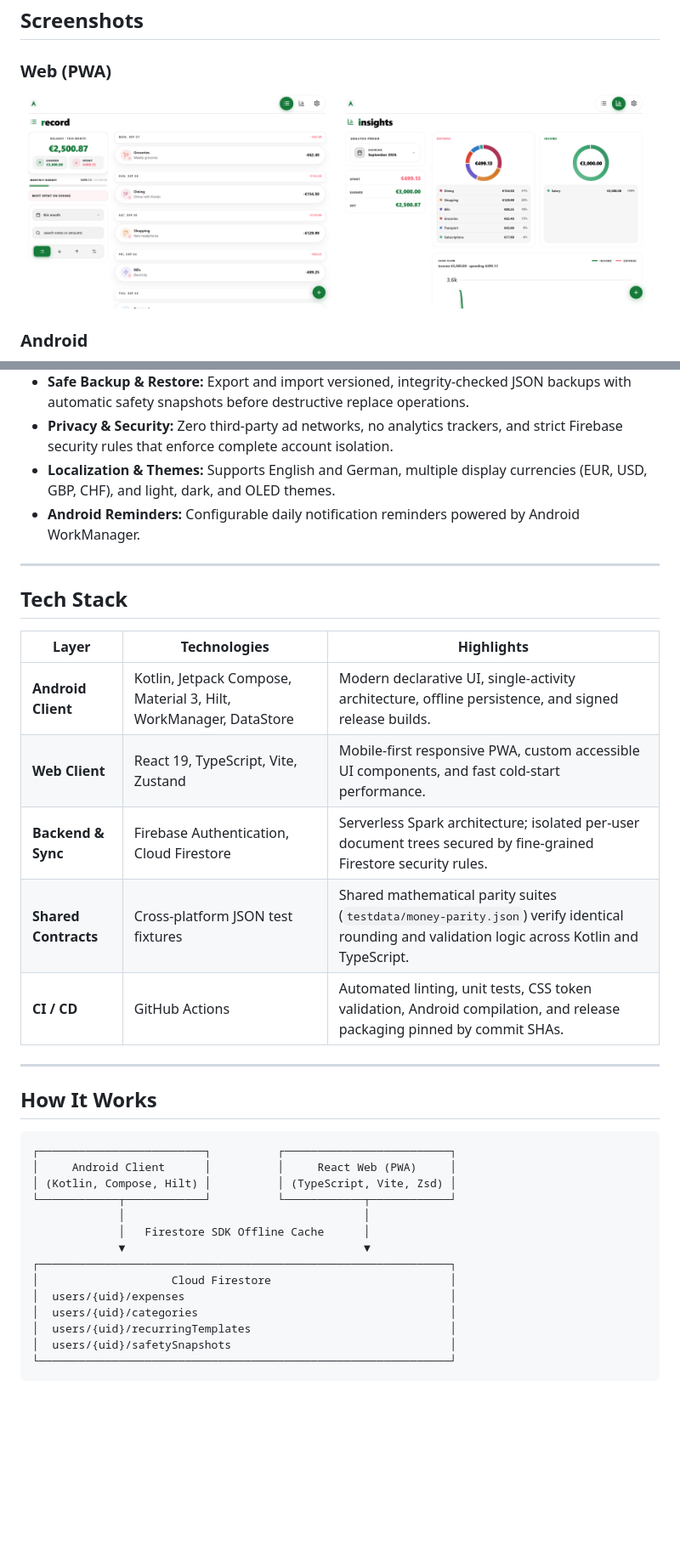
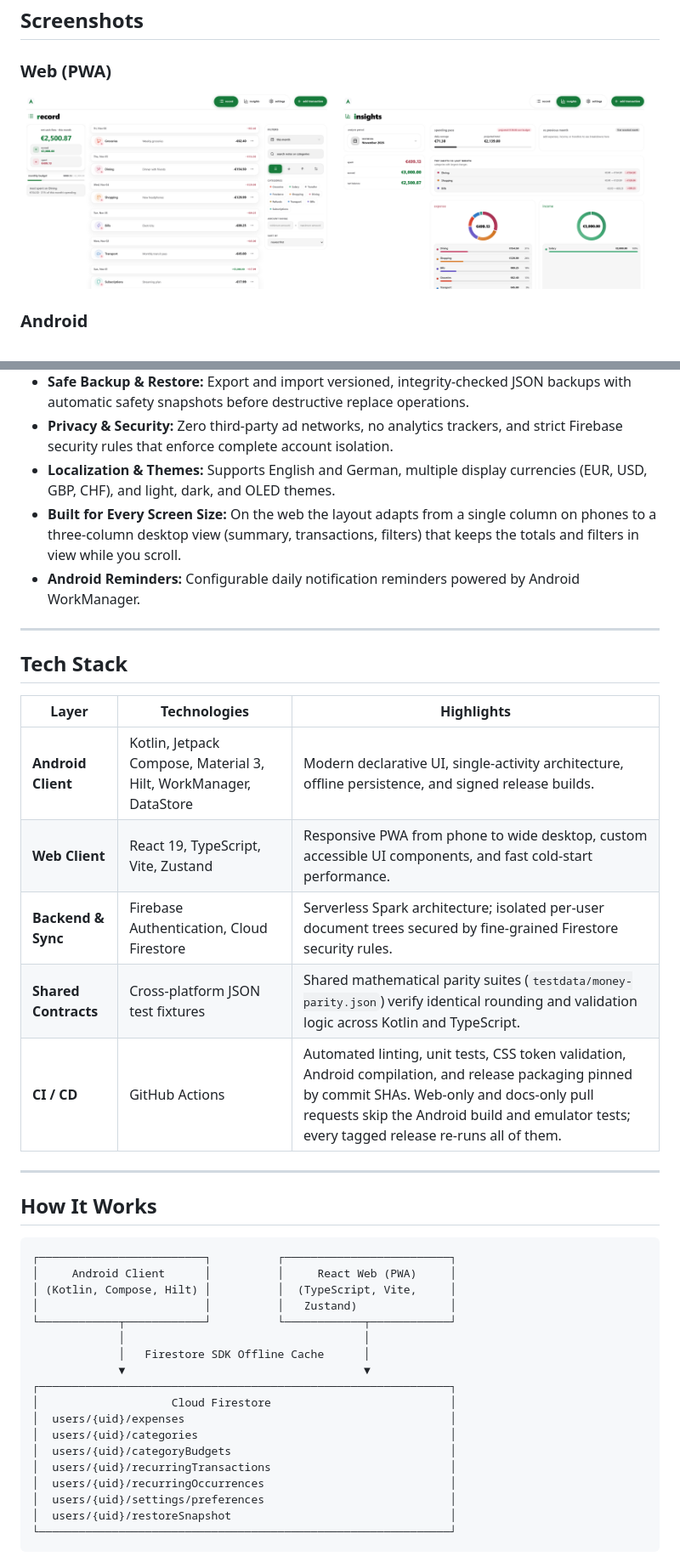
Before and after one commit to shareef01/ausgegeben, a Markdown page: README.md, 2 parts joined by grey strips. Shown at 85% size. GitHub-like rendering; pictures changed too: docs/screenshots/web/web-insights-light.png, docs/screenshots/web/web-record-light.png; blank space fills up the shorter version.

````diff
--- a/README.md
+++ b/README.md
@@ -54,6 +54,7 @@ I built Ausgegeben because I wanted a fast, private, and distraction-free tool t
 - **Safe Backup & Restore:** Export and import versioned, integrity-checked JSON backups with automatic safety snapshots before destructive replace operations.
 - **Privacy & Security:** Zero third-party ad networks, no analytics trackers, and strict Firebase security rules that enforce complete account isolation.
 - **Localization & Themes:** Supports English and German, multiple display currencies (EUR, USD, GBP, CHF), and light, dark, and OLED themes.
+- **Built for Every Screen Size:** On the web the layout adapts from a single column on phones to a three-column desktop view (summary, transactions, filters) that keeps the totals and filters in view while you scroll.
 - **Android Reminders:** Configurable daily notification reminders powered by Android WorkManager.
 
 ---
@@ -63,10 +64,10 @@ I built Ausgegeben because I wanted a fast, private, and distraction-free tool t
 | Layer | Technologies | Highlights |
 |---|---|---|
 | **Android Client** | Kotlin, Jetpack Compose, Material 3, Hilt, WorkManager, DataStore | Modern declarative UI, single-activity architecture, offline persistence, and signed release builds. |
-| **Web Client** | React 19, TypeScript, Vite, Zustand | Mobile-first responsive PWA, custom accessible UI components, and fast cold-start performance. |
+| **Web Client** | React 19, TypeScript, Vite, Zustand | Responsive PWA from phone to wide desktop, custom accessible UI components, and fast cold-start performance. |
 | **Backend & Sync** | Firebase Authentication, Cloud Firestore | Serverless Spark architecture; isolated per-user document trees secured by fine-grained Firestore security rules. |
 | **Shared Contracts** | Cross-platform JSON test fixtures | Shared mathematical parity suites (`testdata/money-parity.json`) verify identical rounding and validation logic across Kotlin and TypeScript. |
-| **CI / CD** | GitHub Actions | Automated linting, unit tests, CSS token validation, Android compilation, and release packaging pinned by commit SHAs. |
+| **CI / CD** | GitHub Actions | Automated linting, unit tests, CSS token validation, Android compilation, and release packaging pinned by commit SHAs. Web-only and docs-only pull requests skip the Android build and emulator tests; every tagged release re-runs all of them. |
 
 ---
 
@@ -75,7 +76,8 @@ I built Ausgegeben because I wanted a fast, private, and distraction-free tool t
 ```text
 ┌─────────────────────────┐          ┌─────────────────────────┐
 │     Android Client      │          │     React Web (PWA)     │
-│ (Kotlin, Compose, Hilt) │          │ (TypeScript, Vite, Zsd) │
+│ (Kotlin, Compose, Hilt) │          │  (TypeScript, Vite,     │
+│                         │          │   Zustand)              │
 └────────────┬────────────┘          └────────────┬────────────┘
              │                                    │
              │   Firestore SDK Offline Cache      │
@@ -84,8 +86,11 @@ I built Ausgegeben because I wanted a fast, private, and distraction-free tool t
 │                    Cloud Firestore                           │
 │  users/{uid}/expenses                                        │
 │  users/{uid}/categories                                      │
-│  users/{uid}/recurringTemplates                              │
-│  users/{uid}/safetySnapshots                                 │
+│  users/{uid}/categoryBudgets                                 │
+│  users/{uid}/recurringTransactions                           │
+│  users/{uid}/recurringOccurrences                            │
+│  users/{uid}/settings/preferences                            │
+│  users/{uid}/restoreSnapshot                                 │
 └──────────────────────────────────────────────────────────────┘
 ```
 
````
Also changed, not shown: other parts of README.md (+8 -1 lines), docs/screenshots/web/web-insights-dark.png, docs/screenshots/web/web-record-dark.png, 1 other file.
